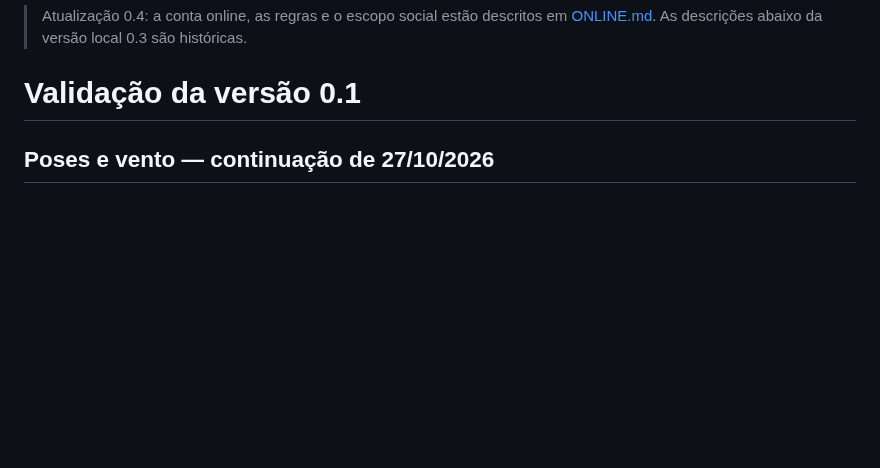
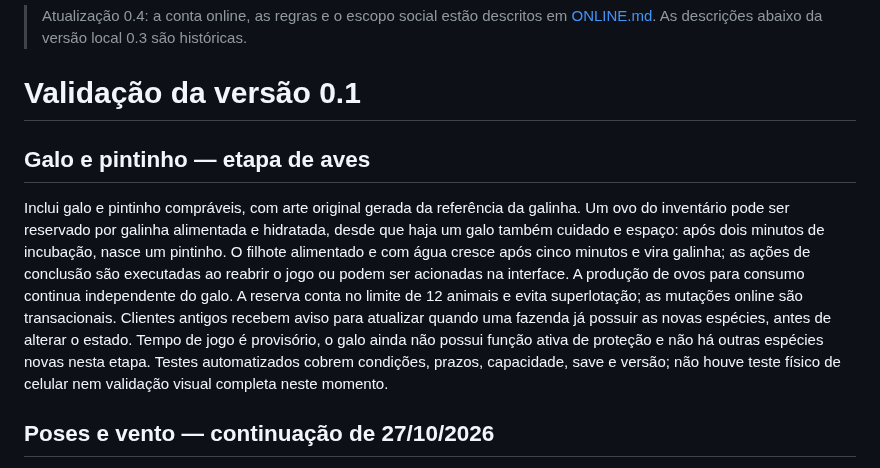
Before and after one commit to owagnerjrr/fazendinha, a Markdown page: docs/VALIDACAO.md, the part around the change. GitHub-like rendering; blank space fills up the shorter version.

Commit message:
feat: adicionar galo, pintinhos e incubação

```diff
--- a/docs/VALIDACAO.md
+++ b/docs/VALIDACAO.md
@@ -1,6 +1,10 @@
 > Atualização 0.4: a conta online, as regras e o escopo social estão descritos em [ONLINE.md](ONLINE.md). As descrições abaixo da versão local 0.3 são históricas.
 
 # Validação da versão 0.1
+
+## Galo e pintinho — etapa de aves
+
+Inclui galo e pintinho compráveis, com arte original gerada da referência da galinha. Um ovo do inventário pode ser reservado por galinha alimentada e hidratada, desde que haja um galo também cuidado e espaço: após dois minutos de incubação, nasce um pintinho. O filhote alimentado e com água cresce após cinco minutos e vira galinha; as ações de conclusão são executadas ao reabrir o jogo ou podem ser acionadas na interface. A produção de ovos para consumo continua independente do galo. A reserva conta no limite de 12 animais e evita superlotação; as mutações online são transacionais. Clientes antigos recebem aviso para atualizar quando uma fazenda já possuir as novas espécies, antes de alterar o estado. Tempo de jogo é provisório, o galo ainda não possui função ativa de proteção e não há outras espécies novas nesta etapa. Testes automatizados cobrem condições, prazos, capacidade, save e versão; não houve teste físico de celular nem validação visual completa neste momento.
 
 ## Poses e vento — continuação de 27/10/2026
 
```
Also changed, not shown: docs/ROADMAP.md (+2 -0 lines), public/assets/v8/chick.png (added), public/assets/v8/rooster.png (added), 13 other files.
